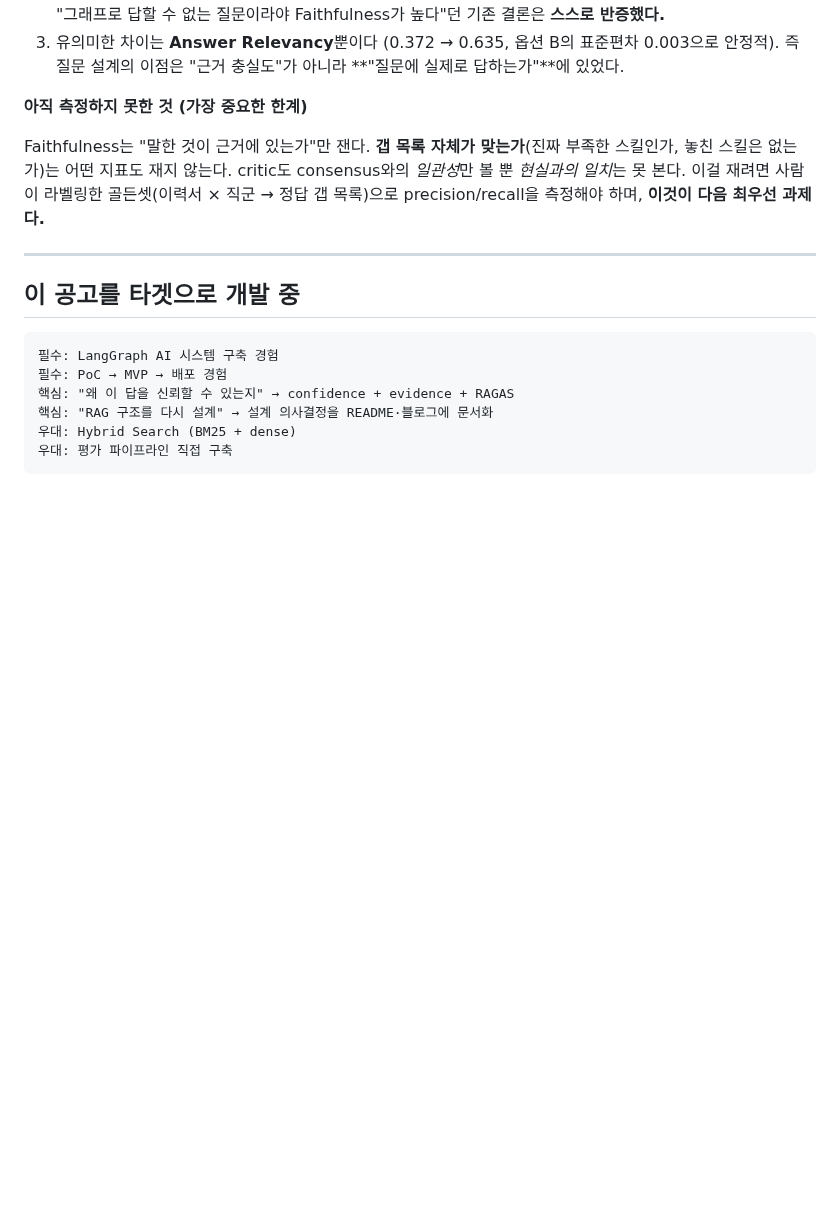
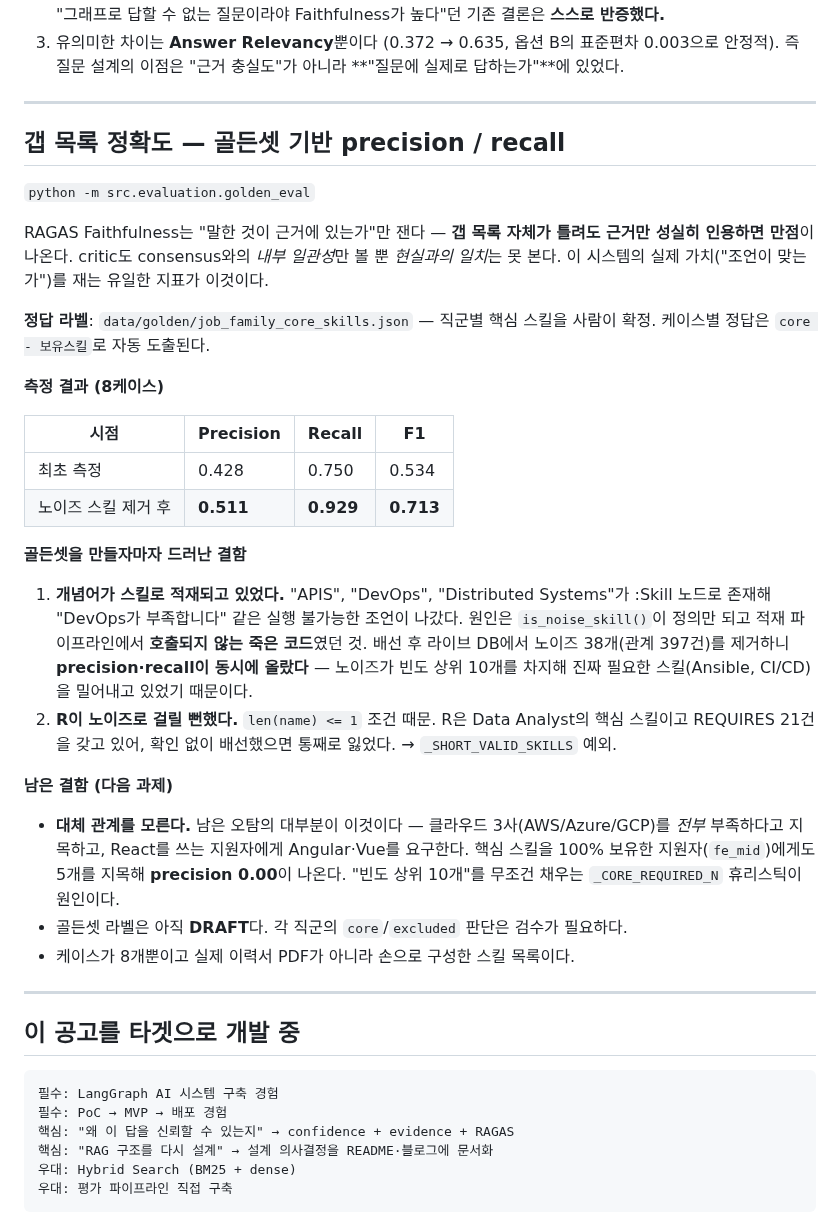
Before and after one commit to K-ismyname/jobgraphPJ, a Markdown page: CLAUDE.md, the part around the change. Rendered like a GitHub page; blank space fills up the shorter version.

Commit message:
docs: 골든셋 측정 결과 — 노이즈 제거로 F1 0.534 → 0.713
CLAUDE.md에 갭 목록 정확도 섹션 추가. 골든셋이 즉시 잡아낸 결함(죽은 노이즈 필터,
R 오분류)과 남은 결함(대체 관계 미인식)을 근거와 함께 기록.

Co-Authored-By: Claude Fable 5 <noreply@anthropic.com>

```diff
--- a/CLAUDE.md
+++ b/CLAUDE.md
@@ -458,12 +458,44 @@ API 서버는 에이전트가 완성된 후에, 평가는 기능이 완성된
 3. 유의미한 차이는 **Answer Relevancy**뿐이다 (0.372 → 0.635, 옵션 B의 표준편차 0.003으로 안정적).
    즉 질문 설계의 이점은 "근거 충실도"가 아니라 **"질문에 실제로 답하는가"**에 있었다.
 
-**아직 측정하지 못한 것 (가장 중요한 한계)**
+---
 
-Faithfulness는 "말한 것이 근거에 있는가"만 잰다. **갭 목록 자체가 맞는가**(진짜 부족한 스킬인가,
-놓친 스킬은 없는가)는 어떤 지표도 재지 않는다. critic도 consensus와의 *일관성*만 볼 뿐 *현실과의
-일치*는 못 본다. 이걸 재려면 사람이 라벨링한 골든셋(이력서 × 직군 → 정답 갭 목록)으로
-precision/recall을 측정해야 하며, **이것이 다음 최우선 과제다.**
+## 갭 목록 정확도 — 골든셋 기반 precision / recall
+
+`python -m src.evaluation.golden_eval`
+
+RAGAS Faithfulness는 "말한 것이 근거에 있는가"만 잰다 — **갭 목록 자체가 틀려도 근거만 성실히
+인용하면 만점**이 나온다. critic도 consensus와의 *내부 일관성*만 볼 뿐 *현실과의 일치*는 못 본다.
+이 시스템의 실제 가치("조언이 맞는가")를 재는 유일한 지표가 이것이다.
+
+**정답 라벨**: `data/golden/job_family_core_skills.json` — 직군별 핵심 스킬을 사람이 확정.
+케이스별 정답은 `core - 보유스킬`로 자동 도출된다.
+
+**측정 결과 (8케이스)**
+
+| 시점 | Precision | Recall | F1 |
+| --- | --- | --- | --- |
+| 최초 측정 | 0.428 | 0.750 | 0.534 |
+| 노이즈 스킬 제거 후 | **0.511** | **0.929** | **0.713** |
+
+**골든셋을 만들자마자 드러난 결함**
+
+1. **개념어가 스킬로 적재되고 있었다.** "APIS", "DevOps", "Distributed Systems"가 :Skill 노드로
+   존재해 "DevOps가 부족합니다" 같은 실행 불가능한 조언이 나갔다. 원인은 `is_noise_skill()`이
+   정의만 되고 적재 파이프라인에서 **호출되지 않는 죽은 코드**였던 것. 배선 후 라이브 DB에서
+   노이즈 38개(관계 397건)를 제거하니 **precision·recall이 동시에 올랐다** — 노이즈가 빈도 상위
+   10개를 차지해 진짜 필요한 스킬(Ansible, CI/CD)을 밀어내고 있었기 때문이다.
+2. **R이 노이즈로 걸릴 뻔했다.** `len(name) <= 1` 조건 때문. R은 Data Analyst의 핵심 스킬이고
+   REQUIRES 21건을 갖고 있어, 확인 없이 배선했으면 통째로 잃었다. → `_SHORT_VALID_SKILLS` 예외.
+
+**남은 결함 (다음 과제)**
+
+- **대체 관계를 모른다.** 남은 오탐의 대부분이 이것이다 — 클라우드 3사(AWS/Azure/GCP)를 *전부*
+  부족하다고 지목하고, React를 쓰는 지원자에게 Angular·Vue를 요구한다. 핵심 스킬을 100% 보유한
+  지원자(`fe_mid`)에게도 5개를 지목해 **precision 0.00**이 나온다. "빈도 상위 10개"를 무조건 채우는
+  `_CORE_REQUIRED_N` 휴리스틱이 원인이다.
+- 골든셋 라벨은 아직 **DRAFT**다. 각 직군의 `core`/`excluded` 판단은 검수가 필요하다.
+- 케이스가 8개뿐이고 실제 이력서 PDF가 아니라 손으로 구성한 스킬 목록이다.
 
 ---
 
```
